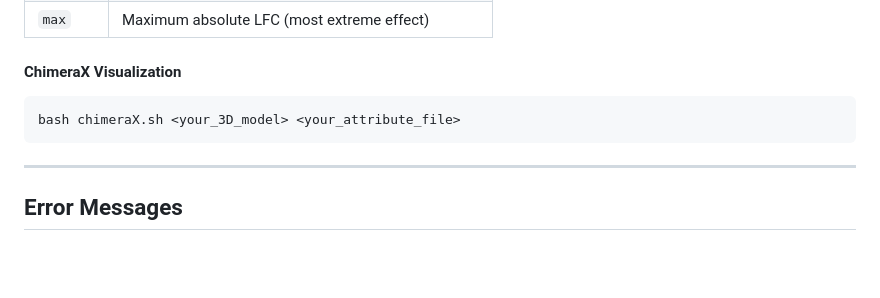
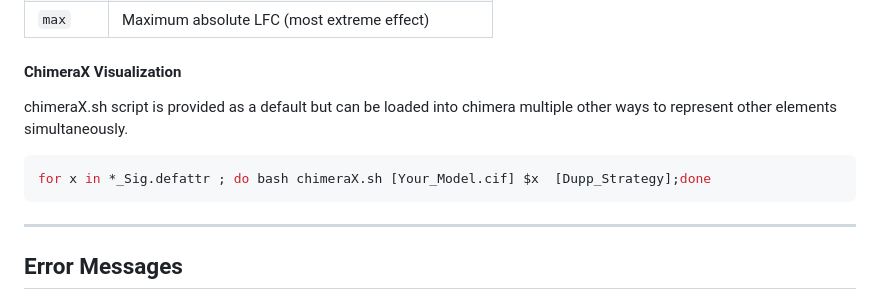
Before and after one commit to CERC-Genomic-Medicine/BEanalysed, a Markdown page: README.md, the part around the change. Rendered like a GitHub page; blank space fills up the shorter version.

````diff
--- a/README.md
+++ b/README.md
@@ -622,8 +622,10 @@ When multiple guides target the same residue position, the `--duplicate_strategy
 
 #### ChimeraX Visualization
 
+chimeraX.sh script is provided as a default but can be loaded into chimera multiple other ways to represent other elements simultaneously.
+
 ```bash
-bash chimeraX.sh <your_3D_model> <your_attribute_file>
+for x in *_Sig.defattr ; do bash chimeraX.sh [Your_Model.cif] $x  [Dupp_Strategy];done
 ```
 
 ---
````
